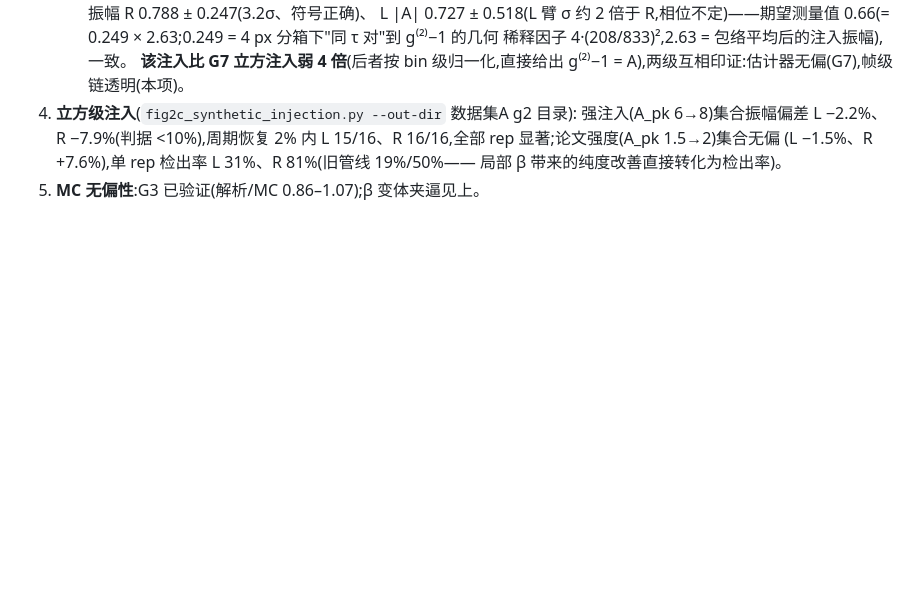
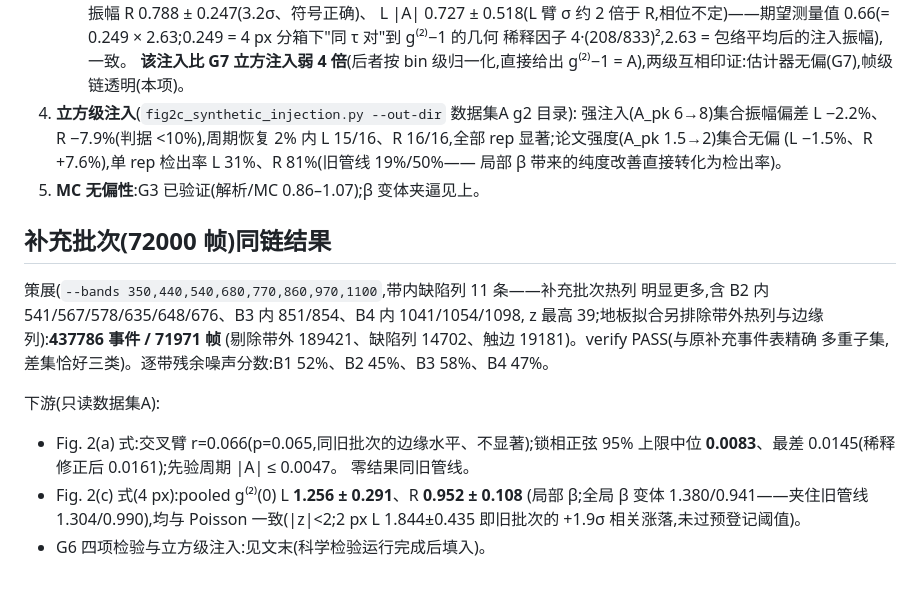
Before and after one commit to Flossertoday/joris-homodyne, a Markdown page: docs/26-08-08-dataset-a.md, the part around the change. GitHub-like rendering; blank space fills up the shorter version.

Commit message:
doc: supplement batch dataset-A results (curation + traces + g2)
Model: kimi-code/k3-256k
Thinking: max

```diff
--- a/docs/26-08-08-dataset-a.md
+++ b/docs/26-08-08-dataset-a.md
@@ -128,3 +128,21 @@ analog 通道不存在置 NaN)→ 复用 `render_fig2a.py` 出论文式面板
    (L −1.5%、R +7.6%),单 rep 检出率 L 31%、R 81%(旧管线 19%/50%——
    局部 β 带来的纯度改善直接转化为检出率)。
 5. **MC 无偏性**:G3 已验证(解析/MC 0.86–1.07);β 变体夹逼见上。
+
+## 补充批次(72000 帧)同链结果
+
+策展(`--bands 350,440,540,680,770,860,970,1100`,带内缺陷列 11 条——补充批次热列
+明显更多,含 B2 内 541/567/578/635/648/676、B3 内 851/854、B4 内 1041/1054/1098,
+z 最高 39;地板拟合另排除带外热列与边缘列):**437786 事件 / 71971 帧**
+(剔除带外 189421、缺陷列 14702、触边 19181)。verify PASS(与原补充事件表精确
+多重子集,差集恰好三类)。逐带残余噪声分数:B1 52%、B2 45%、B3 58%、B4 47%。
+
+下游(只读数据集A):
+
+- Fig. 2(a) 式:交叉臂 r=0.066(p=0.065,同旧批次的边缘水平、不显著);锁相正弦
+  95% 上限中位 **0.0083**、最差 0.0145(稀释修正后 0.0161);先验周期 |A| ≤ 0.0047。
+  零结果同旧管线。
+- Fig. 2(c) 式(4 px):pooled g⁽²⁾(0) L **1.256 ± 0.291**、R **0.952 ± 0.108**
+  (局部 β;全局 β 变体 1.380/0.941——夹住旧管线 1.304/0.990),均与 Poisson
+  一致(|z|<2;2 px L 1.844±0.435 即旧批次的 +1.9σ 相关涨落,未过预登记阈值)。
+- G6 四项检验与立方级注入:见文末(科学检验运行完成后填入)。
```
